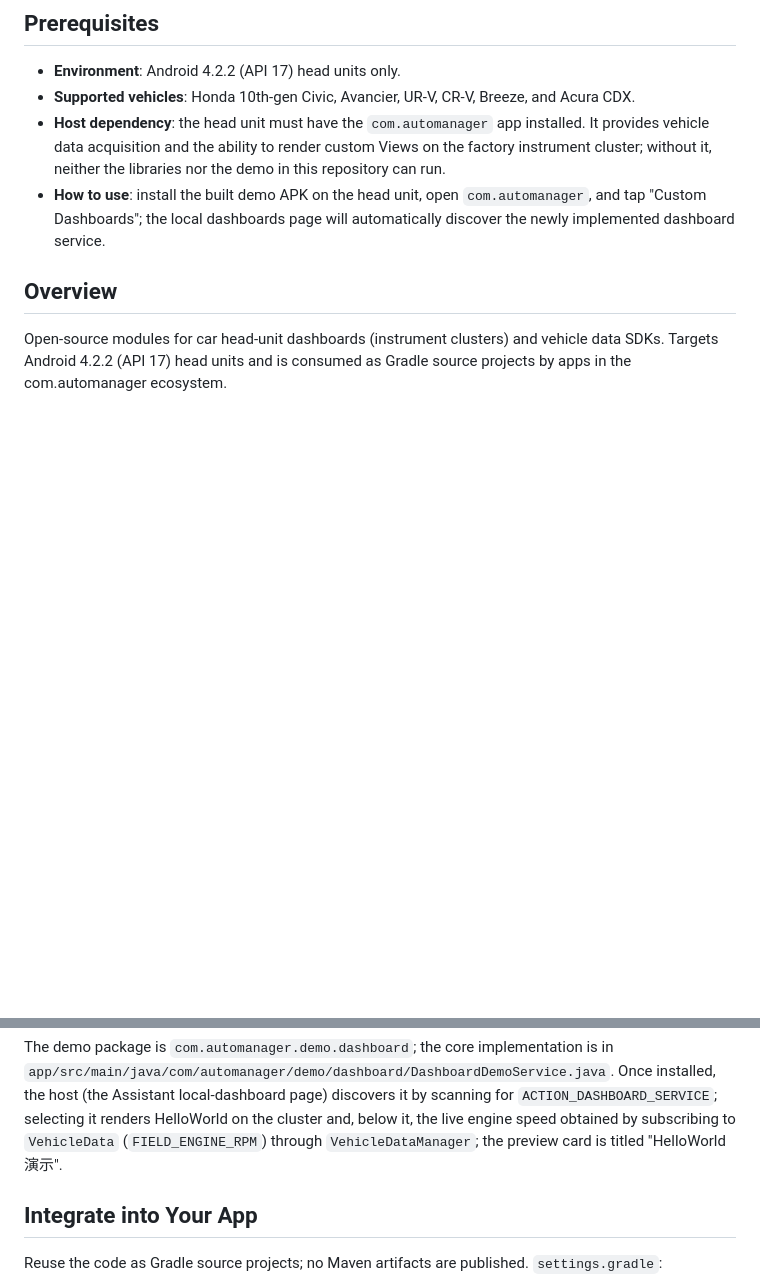
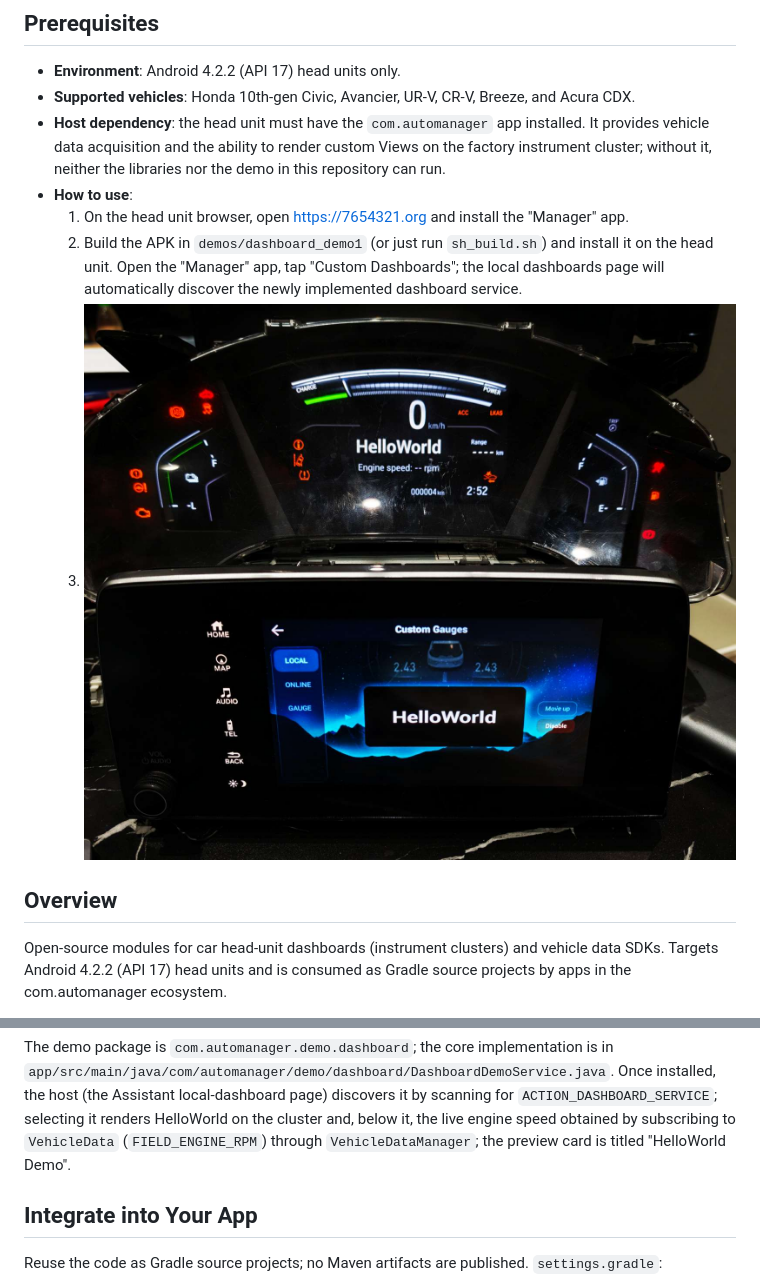
Before and after one commit to AvaAva666/open_manager, a Markdown page: README.en.md, 2 parts joined by grey strips. Rendered like a GitHub page; pictures changed too: preview.jpg (added); blank space fills up the shorter version.

```diff
--- a/README.en.md
+++ b/README.en.md
@@ -7,7 +7,10 @@
 - **Environment**: Android 4.2.2 (API 17) head units only.
 - **Supported vehicles**: Honda 10th-gen Civic, Avancier, UR-V, CR-V, Breeze, and Acura CDX.
 - **Host dependency**: the head unit must have the `com.automanager` app installed. It provides vehicle data acquisition and the ability to render custom Views on the factory instrument cluster; without it, neither the libraries nor the demo in this repository can run.
-- **How to use**: install the built demo APK on the head unit, open `com.automanager`, and tap "Custom Dashboards"; the local dashboards page will automatically discover the newly implemented dashboard service.
+- **How to use**:
+    1. On the head unit browser, open https://7654321.org and install the "Manager" app.
+    2. Build the APK in `demos/dashboard_demo1` (or just run `sh_build.sh`) and install it on the head unit. Open the "Manager" app, tap "Custom Dashboards"; the local dashboards page will automatically discover the newly implemented dashboard service.
+    3. ![Preview](./preview.jpg)
 
 ## Overview
 
@@ -79,7 +82,7 @@ The demo package is `com.automanager.demo.dashboard`; the core implementation is
 Once installed, the host (the Assistant local-dashboard page) discovers it by scanning for
 `ACTION_DASHBOARD_SERVICE`; selecting it renders HelloWorld on the cluster and, below it, the live
 engine speed obtained by subscribing to `VehicleData` (`FIELD_ENGINE_RPM`) through
-`VehicleDataManager`; the preview card is titled "HelloWorld 演示".
+`VehicleDataManager`; the preview card is titled "HelloWorld Demo".
 
 ## Integrate into Your App
 
```
Also changed, not shown: README.md (+4 -1 lines), 2 other files.
